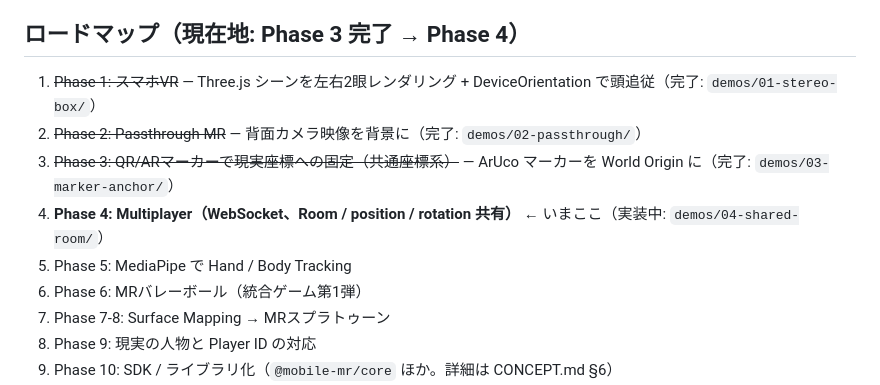
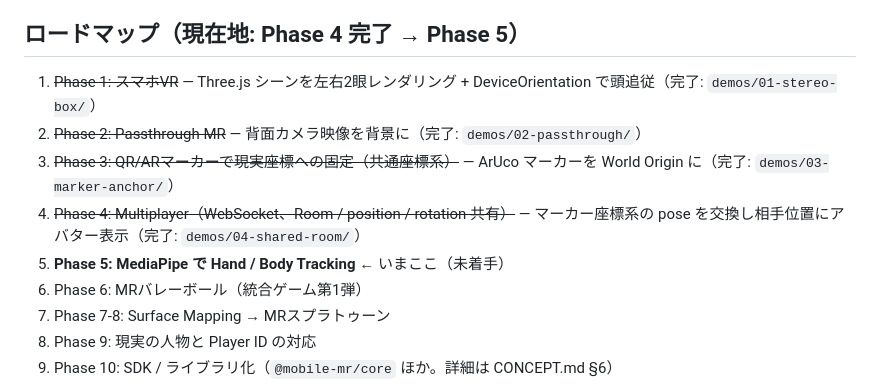
Before and after one commit to na2kera/mobile-mr, a Markdown page: CLAUDE.md, the part around the change. Drawn GitHub-style.

Commit message:
docs: Phase 4 完了を反映（現在地を Phase 5 へ）
- CLAUDE.md: ロードマップの現在地を「Phase 4 完了 → Phase 5」に更新
- CONCEPT.md §9: Phase 4 を完了（2026-08-20 実機確認）に変更、残り順序を更新

Co-Authored-By: Claude Fable 5 <noreply@anthropic.com>

```diff
--- a/CLAUDE.md
+++ b/CLAUDE.md
@@ -44,13 +44,13 @@
 - WebXR には依存しない。`HeadTracker` / `StereoRenderer` のような interface でスマホ実装と WebXR 実装を差し替え可能にする方針（ただし抽象化を急がない。上記方針を優先）
 - **既存ライブラリ（three-stdlib の DeviceOrientationControls、three 同梱の StereoEffect 等）は暫定採用。SDK 化の段階でコア部分は自力実装に移行する方針**。理由: 許可フロー等の制御点をラップでは持てない・拡張の余地がない・依存先が保守停止している・この空白領域こそがプロジェクトの存在意義（詳細: [PR #1 のコメント](https://github.com/na2kera/mobile-mr/pull/1#issuecomment-5255304585)）。移行は一括ではなく、痛点が実害になった箇所から順に行う。移行のタイミングと進め方は上記「ライブラリ化の3段階戦略」の段階3に従う
 
-## ロードマップ（現在地: Phase 3 完了 → Phase 4）
+## ロードマップ（現在地: Phase 4 完了 → Phase 5）
 
 1. ~~Phase 1: スマホVR~~ — Three.js シーンを左右2眼レンダリング + DeviceOrientation で頭追従（完了: `demos/01-stereo-box/`）
 2. ~~Phase 2: Passthrough MR~~ — 背面カメラ映像を背景に（完了: `demos/02-passthrough/`）
 3. ~~Phase 3: QR/ARマーカーで現実座標への固定（共通座標系）~~ — ArUco マーカーを World Origin に（完了: `demos/03-marker-anchor/`）
-4. **Phase 4: Multiplayer（WebSocket、Room / position / rotation 共有）** ← いまここ（実装中: `demos/04-shared-room/`）
-5. Phase 5: MediaPipe で Hand / Body Tracking
+4. ~~Phase 4: Multiplayer（WebSocket、Room / position / rotation 共有）~~ — マーカー座標系の pose を交換し相手位置にアバター表示（完了: `demos/04-shared-room/`）
+5. **Phase 5: MediaPipe で Hand / Body Tracking** ← いまここ（未着手）
 6. Phase 6: MRバレーボール（統合ゲーム第1弾）
 7. Phase 7-8: Surface Mapping → MRスプラトゥーン
 8. Phase 9: 現実の人物と Player ID の対応
```
Also changed, not shown: docs/CONCEPT.md (+3 -3 lines).
